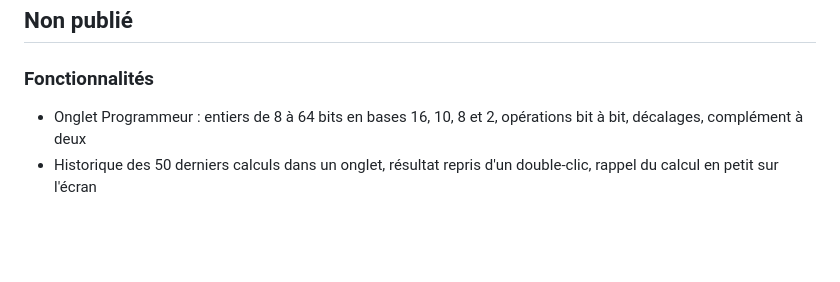
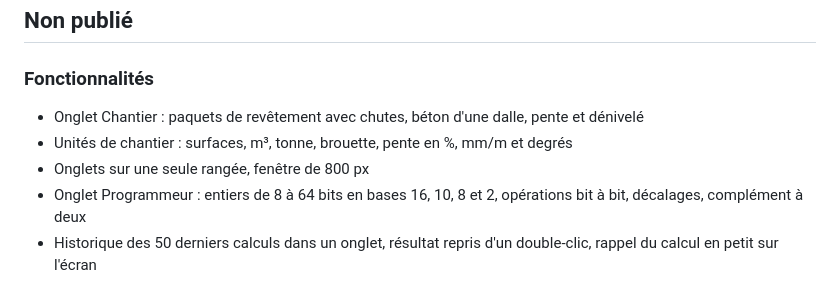
Before and after one commit to Remiverhaeghe/kalkul, a Markdown page: CHANGELOG.md, the part around the change. GitHub-like rendering; blank space fills up the shorter version.

```diff
--- a/CHANGELOG.md
+++ b/CHANGELOG.md
@@ -3,6 +3,9 @@
 ## Non publié
 
 ### Fonctionnalités
+- Onglet Chantier : paquets de revêtement avec chutes, béton d'une dalle, pente et dénivelé
+- Unités de chantier : surfaces, m³, tonne, brouette, pente en %, mm/m et degrés
+- Onglets sur une seule rangée, fenêtre de 800 px
 - Onglet Programmeur : entiers de 8 à 64 bits en bases 16, 10, 8 et 2, opérations bit à bit, décalages, complément à deux
 - Historique des 50 derniers calculs dans un onglet, résultat repris d'un double-clic, rappel du calcul en petit sur l'écran
 - Thème clair qui suit le réglage des applications de Windows, ou imposé par `-Dkalkul.theme=clair|sombre`
```
Also changed, not shown: CLAUDE.md (+2 -2 lines), README.md (+4 -0 lines), docs/chantier.png (added), 6 other files.
